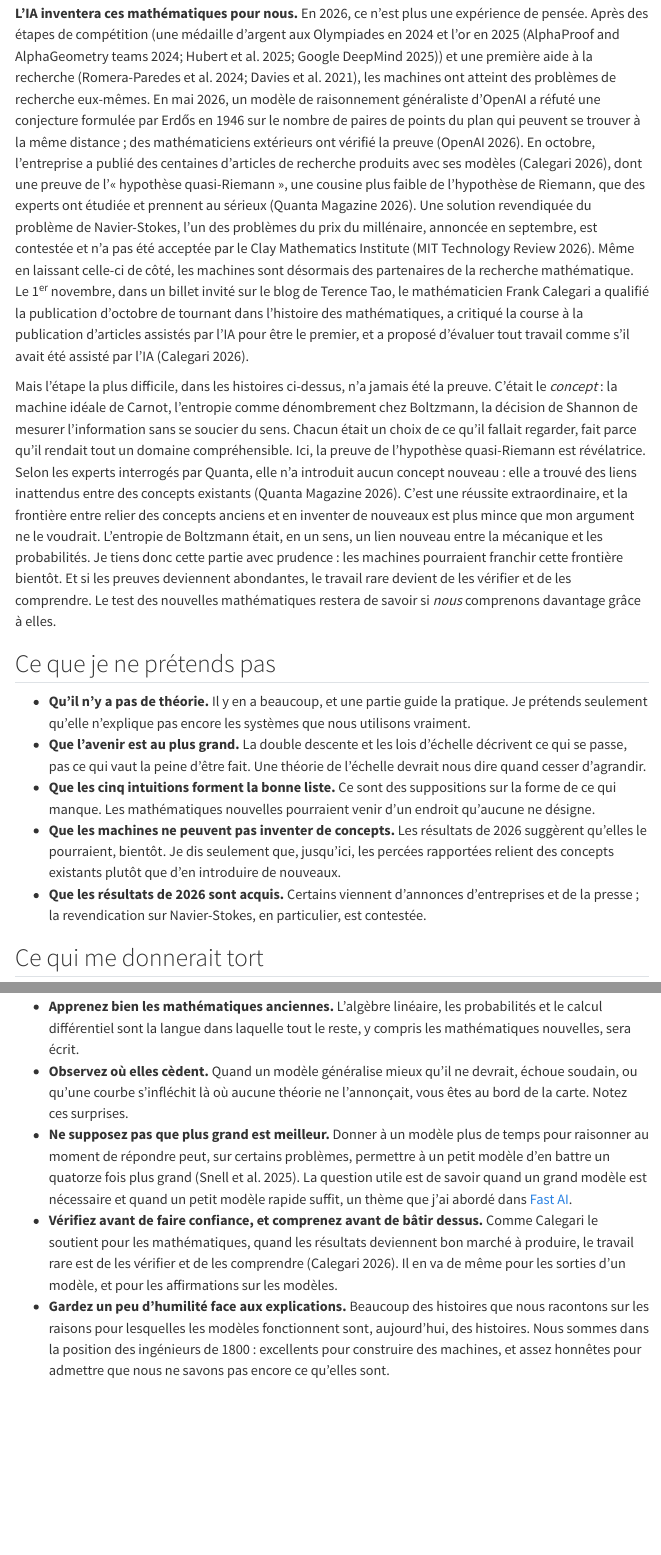
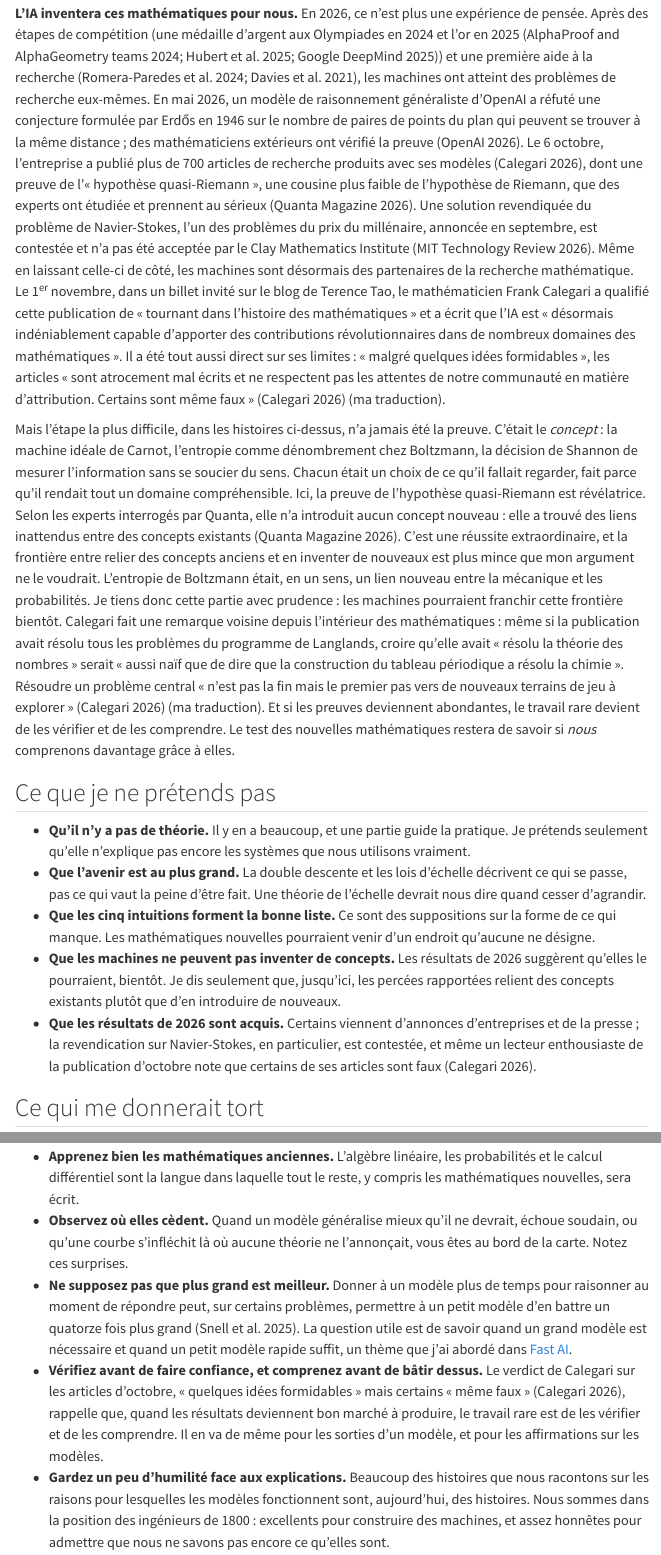
Before and after one commit to scuenat/scuenat.github.io, a Quarto document (fr/posts/2026-11-02-the-mathematics-still-to-come/index.qmd): the page in a window 1100 px wide, from 10050 px down, and a second part further down, joined at a grey line. Rendered offline with R 4.5, knitr and Pandoc in place of Quarto, with nearby package versions; menus at the side of the page are left out.

Commit message:
Draft: quote Calegari's post as verified from the source; restore the 700-paper count
Co-Authored-By: Claude Opus 5.5 <noreply@anthropic.com>
Claude-Session: https://claude.ai/code/session_011MvdeFvPo1PjY4eUVwXBEB

```diff
--- a/fr/posts/2026-11-02-the-mathematics-still-to-come/index.qmd
+++ b/fr/posts/2026-11-02-the-mathematics-still-to-come/index.qmd
@@ -119,9 +119,9 @@ Ces cinq-là ont quelque chose en commun. Aucune ne porte sur un petit réseau i
 
 **Nous n'aurons peut-être pas besoin de théorie.** La « leçon amère » de Richard Sutton est que, sur soixante-dix ans, les méthodes générales qui exploitent plus de calcul ont battu les méthodes fondées sur l'intuition humaine [@sutton2019]. L'ingénierie est arrivée là sans théorie ; pourquoi en aurait-elle besoin maintenant ? Je crois que la leçon a eu raison pour le passé et qu'elle guide moins bien pour l'avenir. L'échelle coûte de l'énergie et de l'argent, et le stock de textes écrits par des humains est fini : une étude estime que, si les tendances actuelles se poursuivent, les plus grands entraînements épuiseront le stock de textes humains publics quelque part entre 2026 et 2032 [@villalobos2024]. La leçon amère ne dit rien non plus contre le fait de *comprendre* pourquoi l'échelle fonctionne. Les machines à vapeur se sont améliorées pendant des décennies par essais et erreurs ; la thermodynamique a ensuite dit aux ingénieurs où étaient les limites et ce qu'il fallait cesser d'essayer. Il nous faudra la même chose : savoir ce qu'un système ne peut pas faire, jusqu'où une tendance peut aller, et ce qui pourrait se passer à l'intérieur que nous n'aimerions pas. Et, comme je l'ai soutenu dans [Pas parce que c'est utile](../2026-11-01-not-because-it-is-useful/index.qmd), vouloir comprendre n'est pas seulement un moyen d'obtenir de meilleures machines. C'est une raison en soi.
 
-**L'IA inventera ces mathématiques pour nous.** En 2026, ce n'est plus une expérience de pensée. Après des étapes de compétition (une médaille d'argent aux Olympiades en 2024 et l'or en 2025 [@deepmind2024; @hubert2025; @deepmind2025]) et une première aide à la recherche [@romeraparedes2024; @davies2021], les machines ont atteint des problèmes de recherche eux-mêmes. En mai 2026, un modèle de raisonnement généraliste d'OpenAI a réfuté une conjecture formulée par Erdős en 1946 sur le nombre de paires de points du plan qui peuvent se trouver à la même distance ; des mathématiciens extérieurs ont vérifié la preuve [@openai2026unit]. En octobre, l'entreprise a publié des centaines d'articles de recherche produits avec ses modèles [@calegari2026], dont une preuve de l'« hypothèse quasi-Riemann », une cousine plus faible de l'hypothèse de Riemann, que des experts ont étudiée et prennent au sérieux [@quanta2026]. Une solution revendiquée du problème de Navier-Stokes, l'un des problèmes du prix du millénaire, annoncée en septembre, est contestée et n'a pas été acceptée par le Clay Mathematics Institute [@techreview2026]. Même en laissant celle-ci de côté, les machines sont désormais des partenaires de la recherche mathématique. Le 1^er^ novembre, dans un billet invité sur le blog de Terence Tao, le mathématicien Frank Calegari a qualifié la publication d'octobre de tournant dans l'histoire des mathématiques, a critiqué la course à la publication d'articles assistés par l'IA pour être le premier, et a proposé d'évaluer tout travail comme s'il avait été assisté par l'IA [@calegari2026].
+**L'IA inventera ces mathématiques pour nous.** En 2026, ce n'est plus une expérience de pensée. Après des étapes de compétition (une médaille d'argent aux Olympiades en 2024 et l'or en 2025 [@deepmind2024; @hubert2025; @deepmind2025]) et une première aide à la recherche [@romeraparedes2024; @davies2021], les machines ont atteint des problèmes de recherche eux-mêmes. En mai 2026, un modèle de raisonnement généraliste d'OpenAI a réfuté une conjecture formulée par Erdős en 1946 sur le nombre de paires de points du plan qui peuvent se trouver à la même distance ; des mathématiciens extérieurs ont vérifié la preuve [@openai2026unit]. Le 6 octobre, l'entreprise a publié plus de 700 articles de recherche produits avec ses modèles [@calegari2026], dont une preuve de l'« hypothèse quasi-Riemann », une cousine plus faible de l'hypothèse de Riemann, que des experts ont étudiée et prennent au sérieux [@quanta2026]. Une solution revendiquée du problème de Navier-Stokes, l'un des problèmes du prix du millénaire, annoncée en septembre, est contestée et n'a pas été acceptée par le Clay Mathematics Institute [@techreview2026]. Même en laissant celle-ci de côté, les machines sont désormais des partenaires de la recherche mathématique. Le 1^er^ novembre, dans un billet invité sur le blog de Terence Tao, le mathématicien Frank Calegari a qualifié cette publication de « tournant dans l'histoire des mathématiques » et a écrit que l'IA est « désormais indéniablement capable d'apporter des contributions révolutionnaires dans de nombreux domaines des mathématiques ». Il a été tout aussi direct sur ses limites : « malgré quelques idées formidables », les articles « sont atrocement mal écrits et ne respectent pas les attentes de notre communauté en matière d'attribution. Certains sont même faux » [@calegari2026] (ma traduction).
 
-Mais l'étape la plus difficile, dans les histoires ci-dessus, n'a jamais été la preuve. C'était le *concept* : la machine idéale de Carnot, l'entropie comme dénombrement chez Boltzmann, la décision de Shannon de mesurer l'information sans se soucier du sens. Chacun était un choix de ce qu'il fallait regarder, fait parce qu'il rendait tout un domaine compréhensible. Ici, la preuve de l'hypothèse quasi-Riemann est révélatrice. Selon les experts interrogés par Quanta, elle n'a introduit aucun concept nouveau : elle a trouvé des liens inattendus entre des concepts existants [@quanta2026]. C'est une réussite extraordinaire, et la frontière entre relier des concepts anciens et en inventer de nouveaux est plus mince que mon argument ne le voudrait. L'entropie de Boltzmann était, en un sens, un lien nouveau entre la mécanique et les probabilités. Je tiens donc cette partie avec prudence : les machines pourraient franchir cette frontière bientôt. Et si les preuves deviennent abondantes, le travail rare devient de les vérifier et de les comprendre. Le test des nouvelles mathématiques restera de savoir si *nous* comprenons davantage grâce à elles.
+Mais l'étape la plus difficile, dans les histoires ci-dessus, n'a jamais été la preuve. C'était le *concept* : la machine idéale de Carnot, l'entropie comme dénombrement chez Boltzmann, la décision de Shannon de mesurer l'information sans se soucier du sens. Chacun était un choix de ce qu'il fallait regarder, fait parce qu'il rendait tout un domaine compréhensible. Ici, la preuve de l'hypothèse quasi-Riemann est révélatrice. Selon les experts interrogés par Quanta, elle n'a introduit aucun concept nouveau : elle a trouvé des liens inattendus entre des concepts existants [@quanta2026]. C'est une réussite extraordinaire, et la frontière entre relier des concepts anciens et en inventer de nouveaux est plus mince que mon argument ne le voudrait. L'entropie de Boltzmann était, en un sens, un lien nouveau entre la mécanique et les probabilités. Je tiens donc cette partie avec prudence : les machines pourraient franchir cette frontière bientôt. Calegari fait une remarque voisine depuis l'intérieur des mathématiques : même si la publication avait résolu tous les problèmes du programme de Langlands, croire qu'elle avait « résolu la théorie des nombres » serait « aussi naïf que de dire que la construction du tableau périodique a résolu la chimie ». Résoudre un problème central « n'est pas la fin mais le premier pas vers de nouveaux terrains de jeu à explorer » [@calegari2026] (ma traduction). Et si les preuves deviennent abondantes, le travail rare devient de les vérifier et de les comprendre. Le test des nouvelles mathématiques restera de savoir si *nous* comprenons davantage grâce à elles.
 
 ## Ce que je ne prétends pas
 
@@ -129,7 +129,7 @@ Mais l'étape la plus difficile, dans les histoires ci-dessus, n'a jamais été
 - **Que l'avenir est au plus grand.** La double descente et les lois d'échelle décrivent ce qui se passe, pas ce qui vaut la peine d'être fait. Une théorie de l'échelle devrait nous dire quand cesser d'agrandir.
 - **Que les cinq intuitions forment la bonne liste.** Ce sont des suppositions sur la forme de ce qui manque. Les mathématiques nouvelles pourraient venir d'un endroit qu'aucune ne désigne.
 - **Que les machines ne peuvent pas inventer de concepts.** Les résultats de 2026 suggèrent qu'elles le pourraient, bientôt. Je dis seulement que, jusqu'ici, les percées rapportées relient des concepts existants plutôt que d'en introduire de nouveaux.
-- **Que les résultats de 2026 sont acquis.** Certains viennent d'annonces d'entreprises et de la presse ; la revendication sur Navier-Stokes, en particulier, est contestée.
+- **Que les résultats de 2026 sont acquis.** Certains viennent d'annonces d'entreprises et de la presse ; la revendication sur Navier-Stokes, en particulier, est contestée, et même un lecteur enthousiaste de la publication d'octobre note que certains de ses articles sont faux [@calegari2026].
 
 ## Ce qui me donnerait tort
 
@@ -146,7 +146,7 @@ Si vous travaillez avec l'apprentissage automatique sans projet d'inventer des m
 - **Apprenez bien les mathématiques anciennes.** L'algèbre linéaire, les probabilités et le calcul différentiel sont la langue dans laquelle tout le reste, y compris les mathématiques nouvelles, sera écrit.
 - **Observez où elles cèdent.** Quand un modèle généralise mieux qu'il ne devrait, échoue soudain, ou qu'une courbe s'infléchit là où aucune théorie ne l'annonçait, vous êtes au bord de la carte. Notez ces surprises.
 - **Ne supposez pas que plus grand est meilleur.** Donner à un modèle plus de temps pour raisonner au moment de répondre peut, sur certains problèmes, permettre à un petit modèle d'en battre un quatorze fois plus grand [@snell2025]. La question utile est de savoir quand un grand modèle est nécessaire et quand un petit modèle rapide suffit, un thème que j'ai abordé dans [Fast AI](../2026-10-11-fast-ai/index.qmd).
-- **Vérifiez avant de faire confiance, et comprenez avant de bâtir dessus.** Comme Calegari le soutient pour les mathématiques, quand les résultats deviennent bon marché à produire, le travail rare est de les vérifier et de les comprendre [@calegari2026]. Il en va de même pour les sorties d'un modèle, et pour les affirmations sur les modèles.
+- **Vérifiez avant de faire confiance, et comprenez avant de bâtir dessus.** Le verdict de Calegari sur les articles d'octobre, « quelques idées formidables » mais certains « même faux » [@calegari2026], rappelle que, quand les résultats deviennent bon marché à produire, le travail rare est de les vérifier et de les comprendre. Il en va de même pour les sorties d'un modèle, et pour les affirmations sur les modèles.
 - **Gardez un peu d'humilité face aux explications.** Beaucoup des histoires que nous racontons sur les raisons pour lesquelles les modèles fonctionnent sont, aujourd'hui, des histoires. Nous sommes dans la position des ingénieurs de 1800 : excellents pour construire des machines, et assez honnêtes pour admettre que nous ne savons pas encore ce qu'elles sont.
 
 La machine à vapeur a tourné un siècle avant que quelqu'un lui pose la bonne question, et la réponse est allée bien au-delà des machines. Les machines que nous avons construites sont, entre autres choses, une question adressée aux mathématiques. Le retournement étrange de 2026, c'est que les machines ont commencé à aider à y répondre. Comprendre la réponse restera notre affaire.
--- a/posts/2026-11-02-the-mathematics-still-to-come/index.qmd
+++ b/posts/2026-11-02-the-mathematics-still-to-come/index.qmd
@@ -122,9 +122,9 @@ The five have something in common. None is about a single small network. All are
 
 **We may not need theory at all.** Richard Sutton's "bitter lesson" is that, over seventy years, general methods that use more computation have beaten methods built on human insight [@sutton2019]. Engineering got here without theory; why should it need theory now? I think the lesson has been right about the past and is a weaker guide to the future. Scale costs energy and money, and the supply of human-written text is finite: one study estimates that, if current trends continue, the largest training runs will use up the stock of public human text sometime between 2026 and 2032 [@villalobos2024]. The bitter lesson also says nothing against *understanding* why scale works. Steam engines improved for decades by trial and error; thermodynamics then told engineers where the limits were and what to stop trying. We will need the same: to know what a system cannot do, how far a trend can go, and what might happen inside it that we would not like. And, as I argued in [Not Because It Is Useful](../2026-11-01-not-because-it-is-useful/index.qmd), wanting to understand is not only a means to better machines. It is a reason in itself.
 
-**AI will invent this mathematics for us.** In 2026, this stopped being a thought experiment. After competition milestones (olympiad silver in 2024 and gold in 2025 [@deepmind2024; @hubert2025; @deepmind2025]) and early help with research [@romeraparedes2024; @davies2021], machines reached research problems themselves. In May 2026, a general-purpose reasoning model from OpenAI disproved a conjecture Erdős made in 1946 about how many pairs of points in the plane can lie at the same distance; external mathematicians checked the proof [@openai2026unit]. In October, the company released hundreds of research papers produced with its models [@calegari2026], among them a proof of the "quasi-Riemann hypothesis", a weaker cousin of the Riemann hypothesis, which experts have studied and take seriously [@quanta2026]. A claimed solution to the Navier–Stokes Millennium Prize problem, announced in September, is disputed and has not been accepted by the Clay Mathematics Institute [@techreview2026]. Even setting that one aside, machines are now partners in mathematical research. On 1 November, in a guest post on Terence Tao's blog, the mathematician Frank Calegari called the October release a watershed in the history of mathematics, criticized the rush to post AI-assisted papers in order to be first, and proposed evaluating all work as if it were AI-assisted [@calegari2026].
+**AI will invent this mathematics for us.** In 2026, this stopped being a thought experiment. After competition milestones (olympiad silver in 2024 and gold in 2025 [@deepmind2024; @hubert2025; @deepmind2025]) and early help with research [@romeraparedes2024; @davies2021], machines reached research problems themselves. In May 2026, a general-purpose reasoning model from OpenAI disproved a conjecture Erdős made in 1946 about how many pairs of points in the plane can lie at the same distance; external mathematicians checked the proof [@openai2026unit]. On 6 October, the company released more than 700 research papers produced with its models [@calegari2026], among them a proof of the "quasi-Riemann hypothesis", a weaker cousin of the Riemann hypothesis, which experts have studied and take seriously [@quanta2026]. A claimed solution to the Navier–Stokes Millennium Prize problem, announced in September, is disputed and has not been accepted by the Clay Mathematics Institute [@techreview2026]. Even setting that one aside, machines are now partners in mathematical research. On 1 November, in a guest post on Terence Tao's blog, the mathematician Frank Calegari called that release "a watershed in the history of mathematics" and wrote that AI "is now undeniably capable of making groundbreaking contributions across many areas of mathematics". He was just as blunt about its limits: "despite some tremendous ideas", the papers "are atrociously written and violate our community expectations of attribution. Some of them are even wrong" [@calegari2026].
 
-But the hardest step in the stories above was never the proof. It was the *concept*: Carnot's ideal engine, Boltzmann's entropy as counting, Shannon's decision to measure information without caring about meaning. Each was a choice of what to look at, made because it made a whole field understandable. Here the quasi-Riemann proof is revealing. According to the experts Quanta spoke to, it introduced no new concepts: it found unexpected connections between existing ones [@quanta2026]. That is an extraordinary achievement, and the line between connecting old concepts and inventing new ones is thinner than my argument would like. Boltzmann's entropy was, in a sense, a new connection between mechanics and probability. So I hold this part loosely: machines may cross that line soon. And if proofs become abundant, the scarce work becomes checking them and understanding them. The test of the new mathematics will still be whether *we* understand more because of it.
+But the hardest step in the stories above was never the proof. It was the *concept*: Carnot's ideal engine, Boltzmann's entropy as counting, Shannon's decision to measure information without caring about meaning. Each was a choice of what to look at, made because it made a whole field understandable. Here the quasi-Riemann proof is revealing. According to the experts Quanta spoke to, it introduced no new concepts: it found unexpected connections between existing ones [@quanta2026]. That is an extraordinary achievement, and the line between connecting old concepts and inventing new ones is thinner than my argument would like. Boltzmann's entropy was, in a sense, a new connection between mechanics and probability. So I hold this part loosely: machines may cross that line soon. Calegari makes a related point from inside mathematics: even if the release had solved every problem in the Langlands programme, thinking it had "solved number theory" "would be as naive as saying that the construction of the periodic table solved chemistry". Solving a central problem "is not the end but the first step to finding new playgrounds to explore" [@calegari2026]. And if proofs become abundant, the scarce work becomes checking them and understanding them. The test of the new mathematics will still be whether *we* understand more because of it.
 
 ## What I am not claiming
 
```
Also changed, not shown: posts/2026-11-02-the-mathematics-still-to-come/index.qmd (4 more changed lines).
